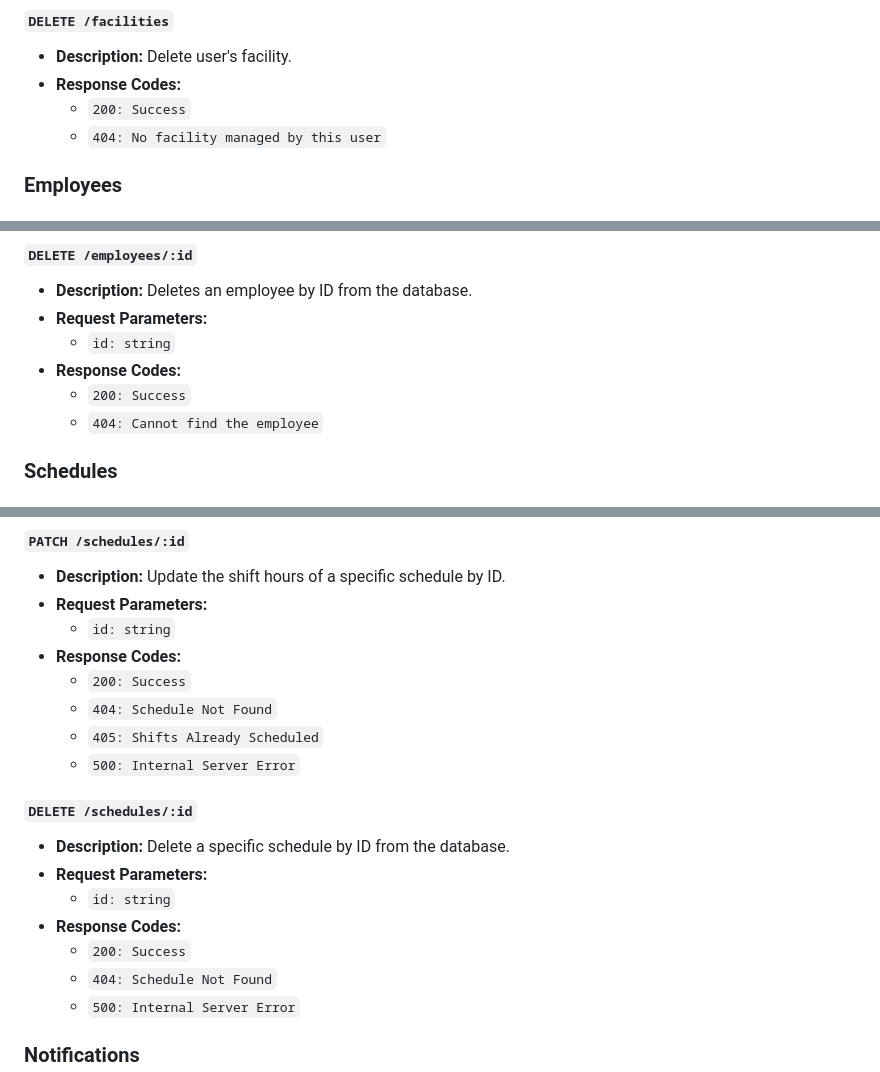
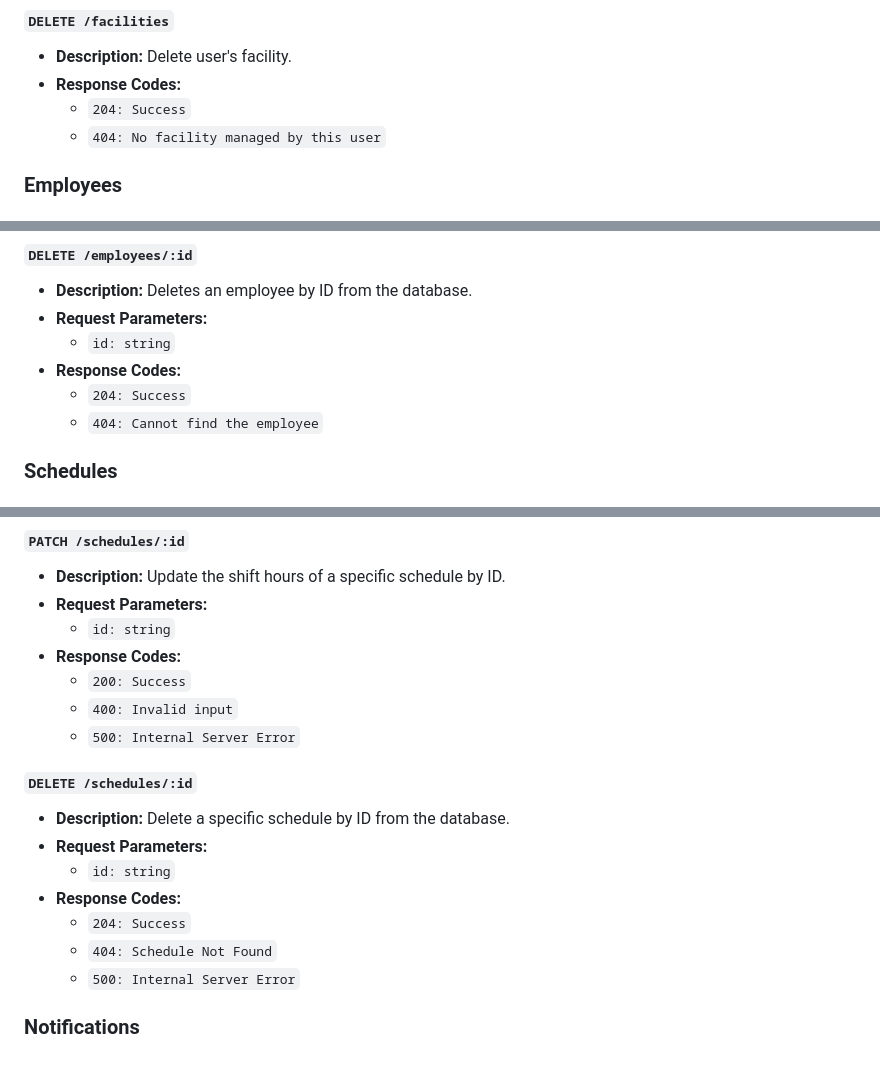
Before and after one commit to andyccxu/w4156-project, a Markdown page: README.md, 3 parts joined by grey strips. Drawn GitHub-style.

Commit message:
Update README for status code 204

```diff
--- a/README.md
+++ b/README.md
@@ -146,7 +146,7 @@ Before using any other endpoint, user must create an account by signing up, then
 - **Description:**
     Delete user's facility.
 - **Response Codes:**
-  - `200: Success`
+  - `204: Success`
   - `404: No facility managed by this user`
 
 ### Employees
@@ -207,7 +207,7 @@ Before using any other endpoint, user must create an account by signing up, then
 - **Request Parameters:**
   - `id: string`
 - **Response Codes:**
-  - `200: Success`
+  - `204: Success`
   - `404: Cannot find the employee`
 
 ### Schedules
@@ -248,8 +248,7 @@ Before using any other endpoint, user must create an account by signing up, then
   - `id: string`
 - **Response Codes:**
   - `200: Success`
-  - `404: Schedule Not Found`
-  - `405: Shifts Already Scheduled`
+  - `400: Invalid input`
   - `500: Internal Server Error`
 
 #### `DELETE /schedules/:id`
@@ -259,7 +258,7 @@ Before using any other endpoint, user must create an account by signing up, then
 - **Request Parameters:**
   - `id: string`
 - **Response Codes:**
-  - `200: Success`
+  - `204: Success`
   - `404: Schedule Not Found`
   - `500: Internal Server Error`
 
```
Also changed, not shown: other parts of README.md (+1 -1 lines).
